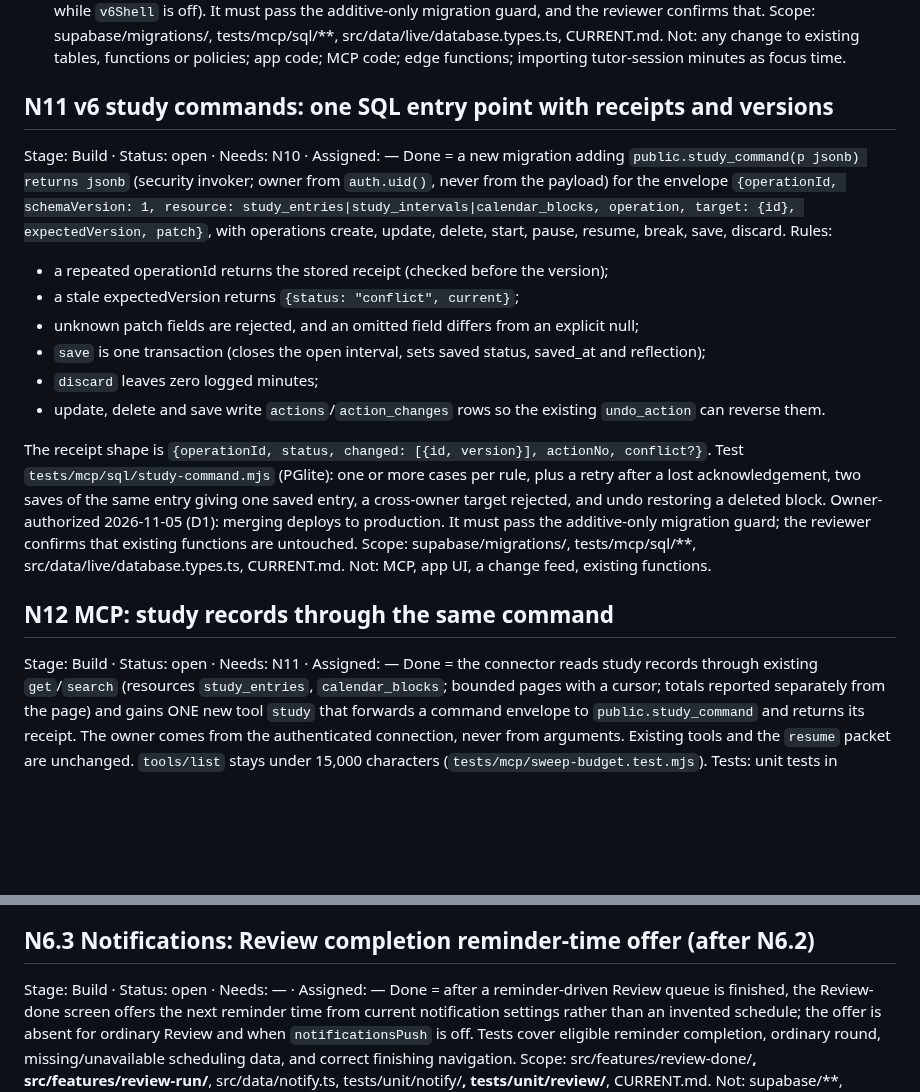
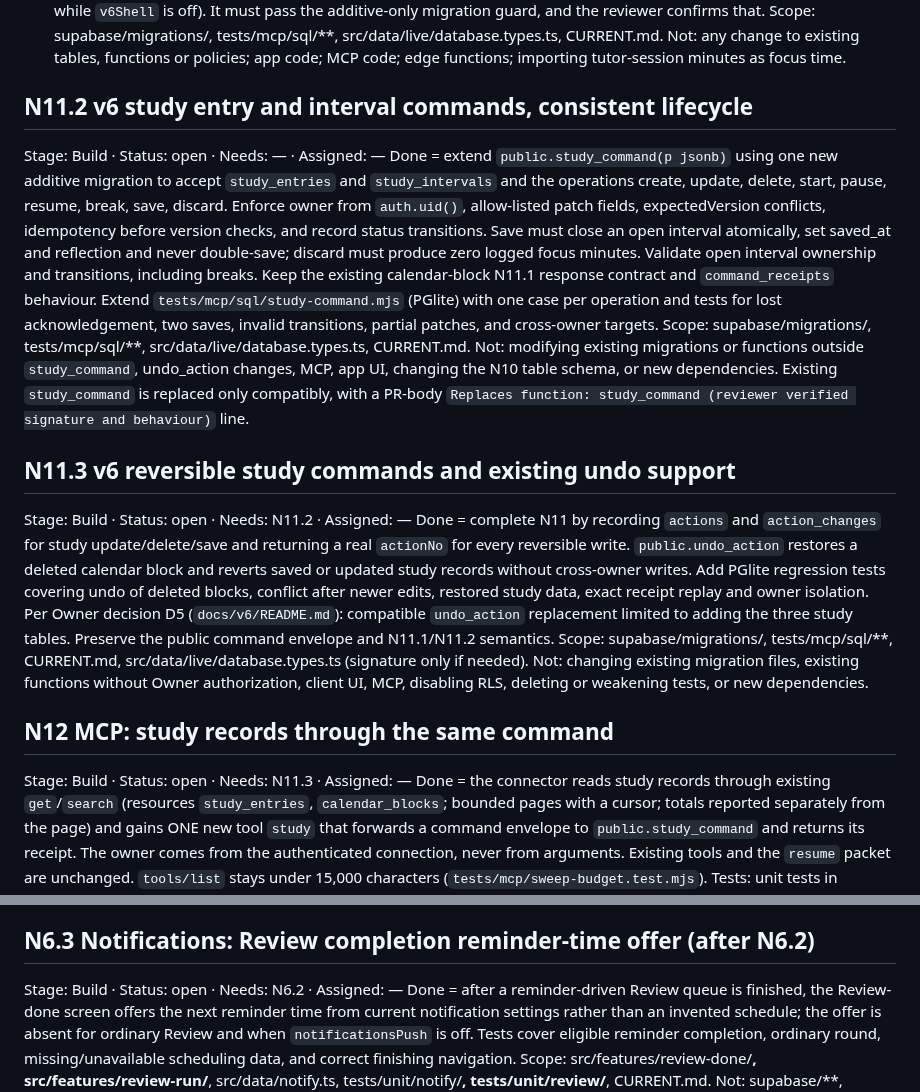
Before and after one commit to Mymayankyadav/lemma, a Markdown page: NEXT.md, 2 parts joined by grey strips. GitHub-like rendering; blank space fills up the shorter version.

Commit message:
fix(N6.2): preserve main NEXT item split while removing only N6.2

```diff
--- a/NEXT.md
+++ b/NEXT.md
@@ -26,24 +26,20 @@ Owner-authorized 2026-11-05 (decision D1): merging deploys this migration to pro
 Scope: supabase/migrations/<the new file only>, tests/mcp/sql/**, src/data/live/database.types.ts, CURRENT.md.
 Not: any change to existing tables, functions or policies; app code; MCP code; edge functions; importing tutor-session minutes as focus time.
 
-## N11 v6 study commands: one SQL entry point with receipts and versions
-Stage: Build · Status: open · Needs: N10 · Assigned: —
-Done = a new migration adding `public.study_command(p jsonb) returns jsonb` (security invoker; owner from `auth.uid()`, never from the payload) for the envelope `{operationId, schemaVersion: 1, resource: study_entries|study_intervals|calendar_blocks, operation, target: {id}, expectedVersion, patch}`, with operations create, update, delete, start, pause, resume, break, save, discard. Rules:
-- a repeated operationId returns the stored receipt (checked before the version);
-- a stale expectedVersion returns `{status: "conflict", current}`;
-- unknown patch fields are rejected, and an omitted field differs from an explicit null;
-- `save` is one transaction (closes the open interval, sets saved status, saved_at and reflection);
-- `discard` leaves zero logged minutes;
-- update, delete and save write `actions`/`action_changes` rows so the existing `undo_action` can reverse them.
+## N11.2 v6 study entry and interval commands, consistent lifecycle
+Stage: Build · Status: open · Needs: — · Assigned: —
+Done = extend `public.study_command(p jsonb)` using one new additive migration to accept `study_entries` and `study_intervals` and the operations create, update, delete, start, pause, resume, break, save, discard. Enforce owner from `auth.uid()`, allow-listed patch fields, expectedVersion conflicts, idempotency before version checks, and record status transitions. Save must close an open interval atomically, set saved_at and reflection and never double-save; discard must produce zero logged focus minutes. Validate open interval ownership and transitions, including breaks. Keep the existing calendar-block N11.1 response contract and `command_receipts` behaviour. Extend `tests/mcp/sql/study-command.mjs` (PGlite) with one case per operation and tests for lost acknowledgement, two saves, invalid transitions, partial patches, and cross-owner targets.
+Scope: supabase/migrations/<one new additive file>, tests/mcp/sql/**, src/data/live/database.types.ts, CURRENT.md.
+Not: modifying existing migrations or functions outside `study_command`, undo_action changes, MCP, app UI, changing the N10 table schema, or new dependencies. Existing `study_command` is replaced only compatibly, with a PR-body `Replaces function: study_command (reviewer verified signature and behaviour)` line.
 
-The receipt shape is `{operationId, status, changed: [{id, version}], actionNo, conflict?}`.
-Test `tests/mcp/sql/study-command.mjs` (PGlite): one or more cases per rule, plus a retry after a lost acknowledgement, two saves of the same entry giving one saved entry, a cross-owner target rejected, and undo restoring a deleted block.
-Owner-authorized 2026-11-05 (D1): merging deploys to production. It must pass the additive-only migration guard; the reviewer confirms that existing functions are untouched.
-Scope: supabase/migrations/<the new file only>, tests/mcp/sql/**, src/data/live/database.types.ts, CURRENT.md.
-Not: MCP, app UI, a change feed, existing functions.
+## N11.3 v6 reversible study commands and existing undo support
+Stage: Build · Status: open · Needs: N11.2 · Assigned: —
+Done = complete N11 by recording `actions` and `action_changes` for study update/delete/save and returning a real `actionNo` for every reversible write. `public.undo_action` restores a deleted calendar block and reverts saved or updated study records without cross-owner writes. Add PGlite regression tests covering undo of deleted blocks, conflict after newer edits, restored study data, exact receipt replay and owner isolation. Per Owner decision D5 (`docs/v6/README.md`): compatible `undo_action` replacement limited to adding the three study tables. Preserve the public command envelope and N11.1/N11.2 semantics.
+Scope: supabase/migrations/<one new additive file>, tests/mcp/sql/**, CURRENT.md, src/data/live/database.types.ts (signature only if needed).
+Not: changing existing migration files, existing functions without Owner authorization, client UI, MCP, disabling RLS, deleting or weakening tests, or new dependencies.
 
 ## N12 MCP: study records through the same command
-Stage: Build · Status: open · Needs: N11 · Assigned: —
+Stage: Build · Status: open · Needs: N11.3 · Assigned: —
 Done = the connector reads study records through existing `get`/`search` (resources `study_entries`, `calendar_blocks`; bounded pages with a cursor; totals reported separately from the page) and gains ONE new tool `study` that forwards a command envelope to `public.study_command` and returns its receipt. The owner comes from the authenticated connection, never from arguments. Existing tools and the `resume` packet are unchanged. `tools/list` stays under 15,000 characters (`tests/mcp/sweep-budget.test.mjs`).
 Tests: unit tests in `tests/unit/mcp/` (argument validation, owner not taken from arguments, receipt passed through unchanged) and `tests/mcp/sql/study-mcp.mjs`, where an entry created through the `study` tool is read back by `get` with the same version, and an app-side `study_command` change is seen by the next `get`.
 Owner-authorized 2026-11-05 (D1): merging deploys the MCP function to production. The reviewer confirms that no existing tool's input or output changed. Per D3, the `study` tool acts on explicit instructions in chat only for changes that can be undone (every write returns an `actionNo` for `undo`).
@@ -83,7 +79,7 @@ Scope: src/lib/focus/**, src/features/home/** (the v6 branch only), src/features
 Not: the live adapter (next priority run), Calendar or Progress views, converting parked thoughts to tasks, notifications, and Today with the flag off.
 
 ## N6.3 Notifications: Review completion reminder-time offer (after N6.2)
-Stage: Build · Status: open · Needs: — · Assigned: —
+Stage: Build · Status: open · Needs: N6.2 · Assigned: —
 Done = after a reminder-driven Review queue is finished, the Review-done screen offers the next reminder time from current notification settings rather than an invented schedule; the offer is absent for ordinary Review and when `notificationsPush` is off. Tests cover eligible reminder completion, ordinary round, missing/unavailable scheduling data, and correct finishing navigation.
 Scope: src/features/review-done/**, src/features/review-run/**, src/data/notify.ts, tests/unit/notify/**, tests/unit/review/**, CURRENT.md.
 Not: supabase/**, `.github/**`, new dependencies, mutation of persisted reminder settings.
```
